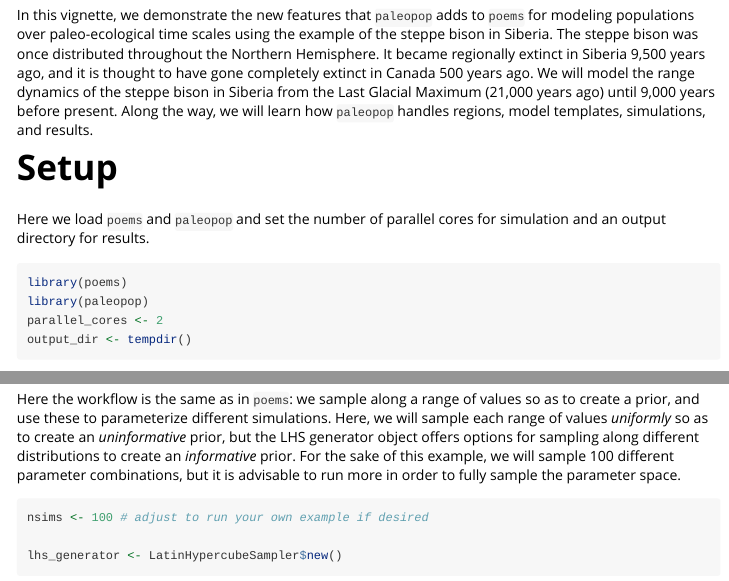
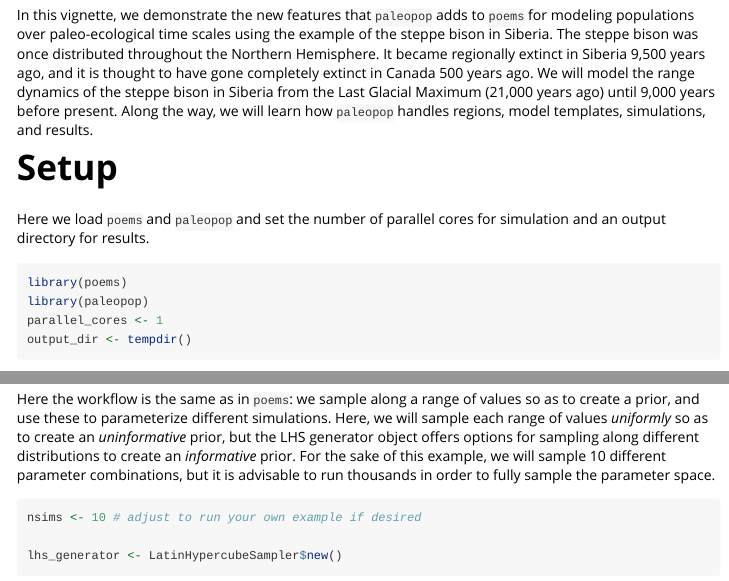
Before and after one commit to GlobalEcologyLab/paleopop, an R Markdown document (vignettes/bison_example.Rmd): the page in a window 1100 px wide, from 150 px down, and a second part further down, joined at a grey line. Rendered offline with R 4.5, knitr and Pandoc, with nearby package versions; some code elsewhere in the file could not run offline; long lines of code are wrapped.

Commit message:
Version 2.1.4
Declared trend as an import; tweaked vignette to run faster

````diff
--- a/vignettes/bison_example.Rmd
+++ b/vignettes/bison_example.Rmd
@@ -38,7 +38,7 @@ for simulation and an output directory for results.
 ```{r setup}
 library(poems)
 library(paleopop)
-parallel_cores <- 2
+parallel_cores <- 1
 output_dir <- tempdir()
 ```
 
@@ -262,12 +262,12 @@ values so as to create a prior, and use these to parameterize different
 simulations. Here, we will sample each range of values *uniformly* so as
 to create an *uninformative* prior, but the LHS generator object offers
 options for sampling along different distributions to create an
-*informative* prior. For the sake of this example, we will sample 100
-different parameter combinations, but it is advisable to run more in
-order to fully sample the parameter space.
+*informative* prior. For the sake of this example, we will sample 10
+different parameter combinations, but it is advisable to run thousands
+in order to fully sample the parameter space.
 
 ```{r latin hypercube sampling}
-nsims <- 100 # adjust to run your own example if desired
+nsims <- 10 # adjust to run your own example if desired
 
 lhs_generator <- LatinHypercubeSampler$new()
 lhs_generator$set_uniform_parameter("standard_deviation", lower = 0, upper = sqrt(0.06))
````
Also changed, not shown: NEWS.md (+4 -0 lines), R/PaleoPopResults.R (+3 -2 lines), 2 other files.
